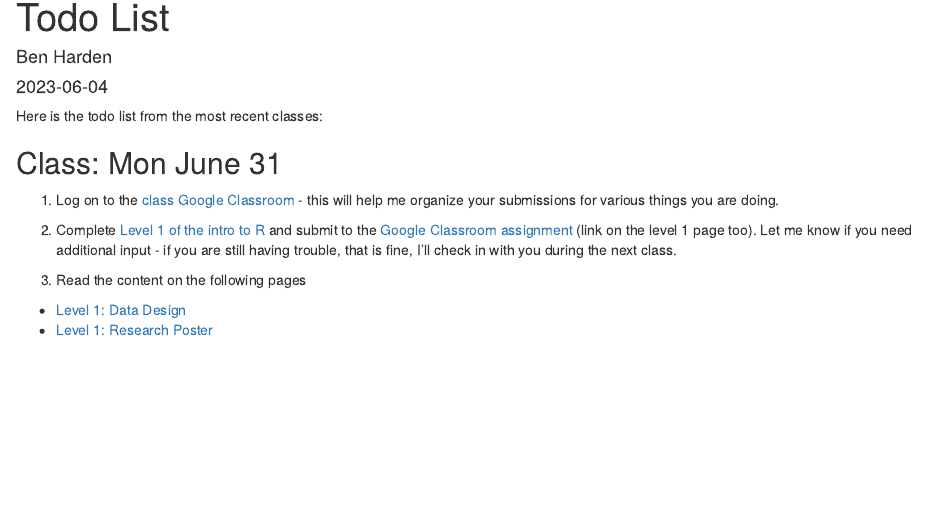
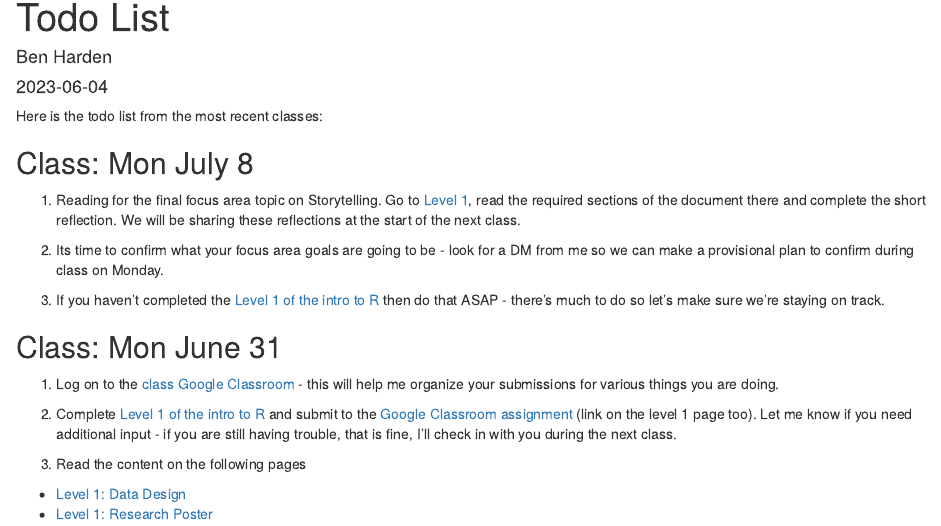
Before and after one commit to benharden27/pepclass2024, an R Markdown document (content/todo/index.Rmd): the page in a window 1100 px wide, from its top. Rendered offline with R 4.5, knitr and Pandoc, with nearby package versions.

Commit message:
todo list update

```diff
--- a/content/todo/index.Rmd
+++ b/content/todo/index.Rmd
@@ -10,6 +10,14 @@ draft: no
 
 Here is the todo list from the most recent classes:
 
+
+## Class: Mon July 8
+
+1. Reading for the final focus area topic on Storytelling. Go to [Level 1](/classes/focus-areas/storytelling/level-1), read the required sections of the document there and complete the short reflection. We will be sharing these reflections at the start of the next class.
+
+1. Its time to confirm what your focus area goals are going to be - look for a DM from me so we can make a provisional plan to confirm during class on Monday.
+
+1. If you haven't completed the [Level 1 of the intro to R](/classes/focus-areas/data-viz/level-1) then do that ASAP - there's much to do so let's make sure we're staying on track.
 
 ## Class: Mon June 31
 
```
Also changed, not shown: content/todo/index.html.
